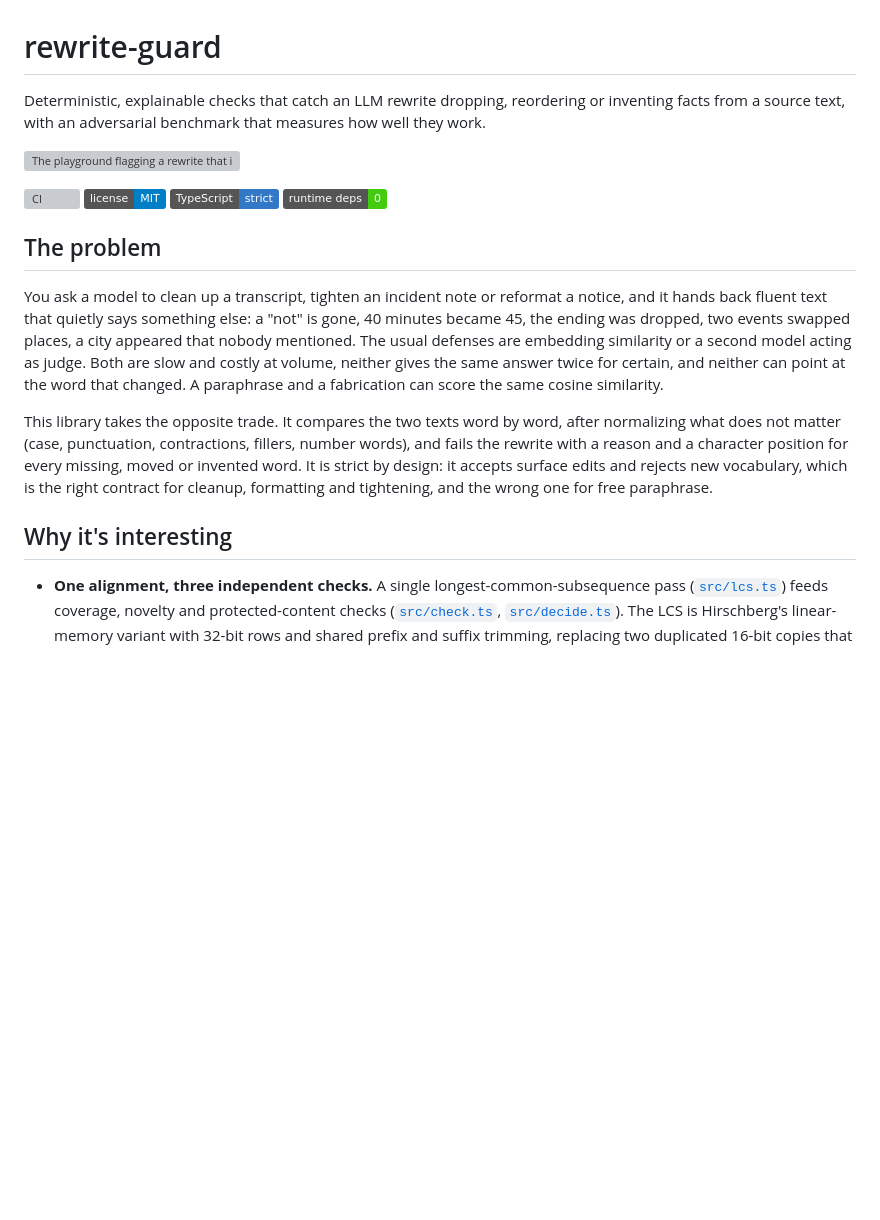
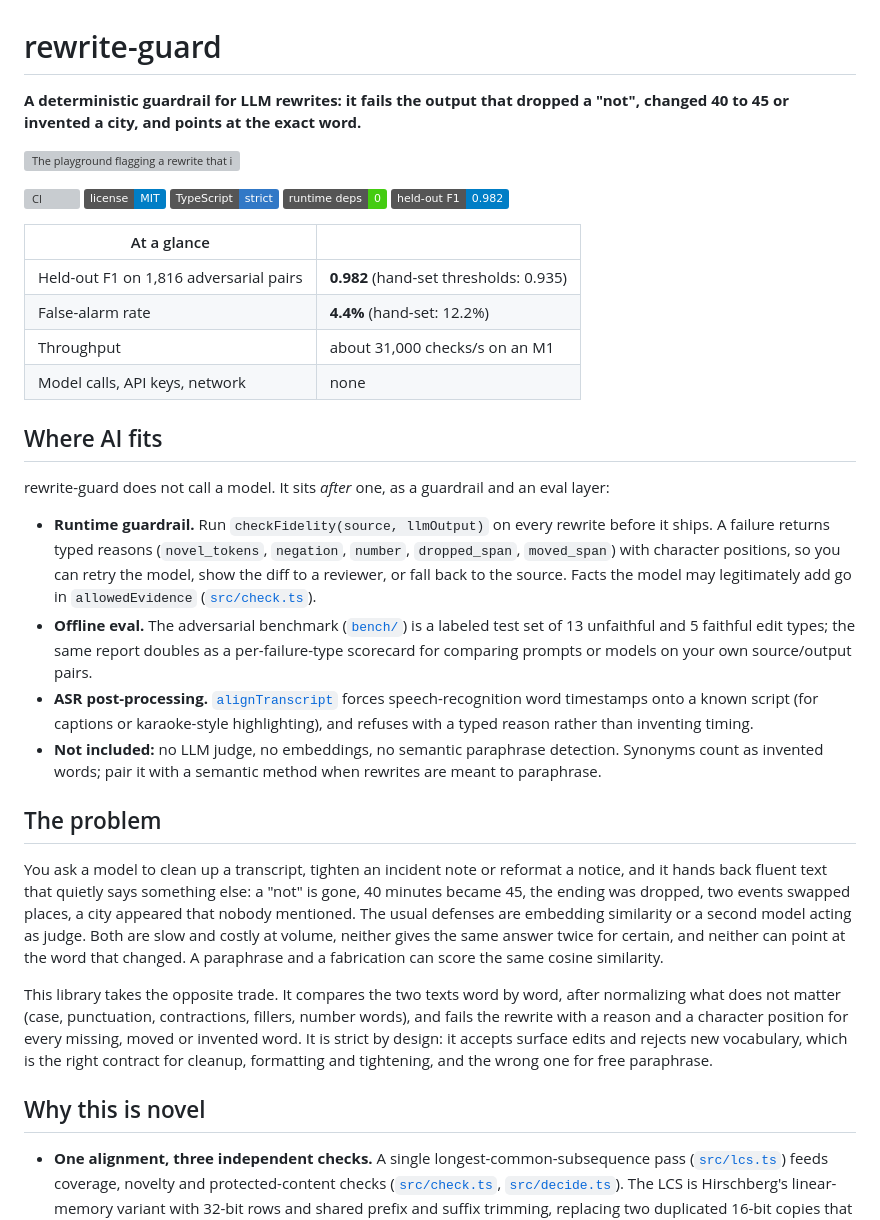
Before and after one commit to Nadimul96/rewrite-guard, a Markdown page: README.md, the part around the change. Rendered like a GitHub page; badges without logos; blank space fills up the shorter version; grey boxes are pictures that could not be loaded.

Commit message:
docs: README headline, at-a-glance results and where AI fits
Co-Authored-By: Claude Opus 5.5 <noreply@anthropic.com>

```diff
--- a/README.md
+++ b/README.md
@@ -1,6 +1,6 @@
 # rewrite-guard
 
-Deterministic, explainable checks that catch an LLM rewrite dropping, reordering or inventing facts from a source text, with an adversarial benchmark that measures how well they work.
+**A deterministic guardrail for LLM rewrites: it fails the output that dropped a "not", changed 40 to 45 or invented a city, and points at the exact word.**
 
 ![The playground flagging a rewrite that invented a place](docs/media/playground-light.webp)
 
@@ -8,6 +8,23 @@ Deterministic, explainable checks that catch an LLM rewrite dropping, reordering
 [![License: MIT](https://img.shields.io/badge/license-MIT-blue.svg)](LICENSE)
 ![TypeScript strict](https://img.shields.io/badge/TypeScript-strict-3178c6)
 ![Runtime dependencies: 0](https://img.shields.io/badge/runtime%20deps-0-brightgreen)
+![Held-out F1: 0.982](https://img.shields.io/badge/held--out%20F1-0.982-informational)
+
+| At a glance | |
+| --- | --- |
+| Held-out F1 on 1,816 adversarial pairs | **0.982** (hand-set thresholds: 0.935) |
+| False-alarm rate | **4.4%** (hand-set: 12.2%) |
+| Throughput | about 31,000 checks/s on an M1 |
+| Model calls, API keys, network | none |
+
+## Where AI fits
+
+rewrite-guard does not call a model. It sits *after* one, as a guardrail and an eval layer:
+
+- **Runtime guardrail.** Run `checkFidelity(source, llmOutput)` on every rewrite before it ships. A failure returns typed reasons (`novel_tokens`, `negation`, `number`, `dropped_span`, `moved_span`) with character positions, so you can retry the model, show the diff to a reviewer, or fall back to the source. Facts the model may legitimately add go in `allowedEvidence` ([`src/check.ts`](src/check.ts)).
+- **Offline eval.** The adversarial benchmark ([`bench/`](bench)) is a labeled test set of 13 unfaithful and 5 faithful edit types; the same report doubles as a per-failure-type scorecard for comparing prompts or models on your own source/output pairs.
+- **ASR post-processing.** [`alignTranscript`](src/transcript.ts) forces speech-recognition word timestamps onto a known script (for captions or karaoke-style highlighting), and refuses with a typed reason rather than inventing timing.
+- **Not included:** no LLM judge, no embeddings, no semantic paraphrase detection. Synonyms count as invented words; pair it with a semantic method when rewrites are meant to paraphrase.
 
 ## The problem
 
@@ -15,7 +32,7 @@ You ask a model to clean up a transcript, tighten an incident note or reformat a
 
 This library takes the opposite trade. It compares the two texts word by word, after normalizing what does not matter (case, punctuation, contractions, fillers, number words), and fails the rewrite with a reason and a character position for every missing, moved or invented word. It is strict by design: it accepts surface edits and rejects new vocabulary, which is the right contract for cleanup, formatting and tightening, and the wrong one for free paraphrase.
 
-## Why it's interesting
+## Why this is novel
 
 - **One alignment, three independent checks.** A single longest-common-subsequence pass ([`src/lcs.ts`](src/lcs.ts)) feeds coverage, novelty and protected-content checks ([`src/check.ts`](src/check.ts), [`src/decide.ts`](src/decide.ts)). The LCS is Hirschberg's linear-memory variant with 32-bit rows and shared prefix and suffix trimming, replacing two duplicated 16-bit copies that silently wrapped past 65,535 matched tokens.
 - **Thresholds calibrated on held-out data, not set by hand.** An adversarial benchmark ([`bench/`](bench)) generates 3,626 labeled pairs from 13 kinds of unfaithful edit and 5 kinds of faithful one, calibrates on half the documents and reports on the other half. The calibrated profile lifts held-out F1 from 0.935 to 0.982 and cuts false alarms from 12.2% to 4.4%. CI fails if the committed numbers drift from the code.
```
